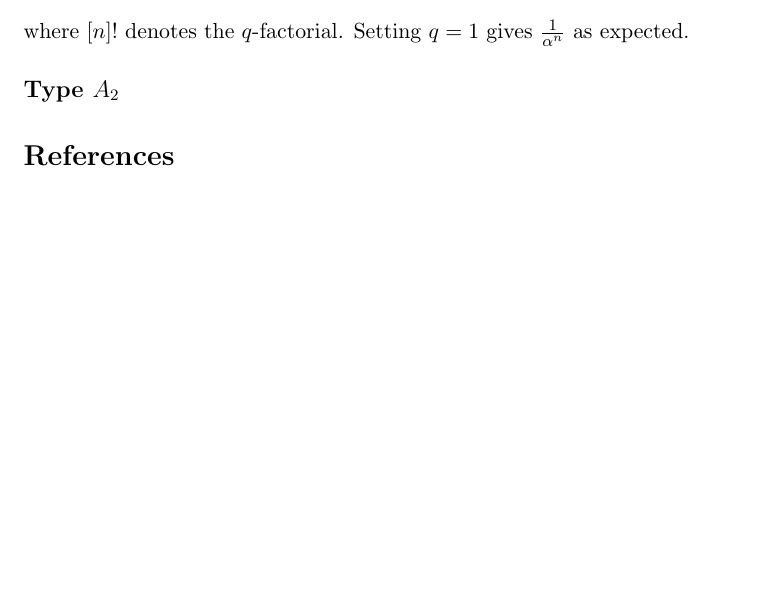
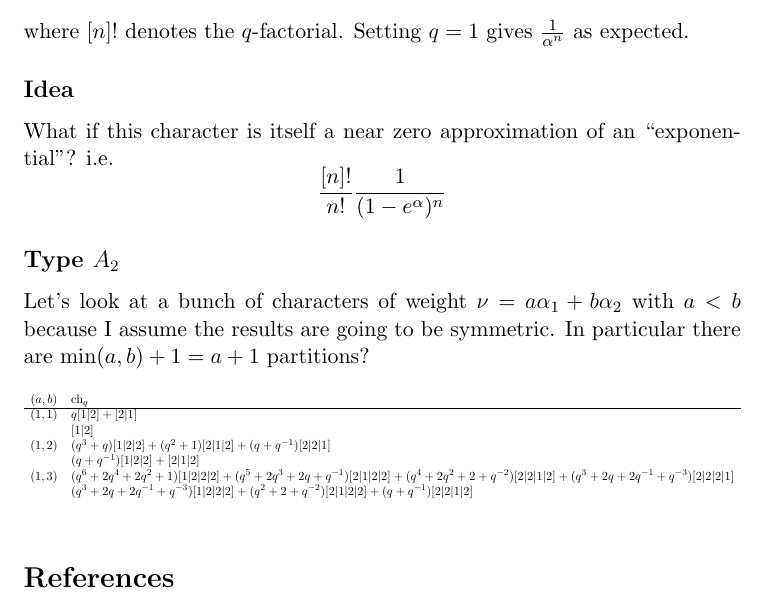
Before and after one commit to annedranowski/mvklr, a LaTeX document (a3casestudy.tex, which reads basic.sty): part of page 12 of 12, cut so that both start at the same text, the shorter picture padded with empty space. Compiled offline with pdfLaTeX.

Commit message:
just guesses

```diff
--- a/a3casestudy.tex
+++ b/a3casestudy.tex
@@ -509,17 +509,30 @@ We deduce that the simple of weight $n\alpha$ has irreducible character
     \frac{[n]!}{n!\alpha^n}
 \]
 where $[n]!$ denotes the $q$-factorial. Setting $q = 1$ gives $\frac 1 {\alpha^n}$ as expected.
-% \small$$\left[\begin{BMAT}{ccc:cc:cc:c}{ccc:cc:cc:c}
-%     0&1&0&0&0&0&0&0\\
-%     0&0&1&0&0&0&0&0\\
-%     0&0&0&{a}_{1}&{a}_{2}&{a}_{3}&{a}_{4}&{a}_{5}\\
-%     0&0&0&0&1&0&0&0\\
-%     0&0&0&0&0&{a}_{6}&{a}_{7}&{a}_{8}\\
-%     0&0&0&0&0&0&1&0\\
-%     0&0&0&0&0&0&0&{a}_{9}\\
-%     0&0&0&0&0&0&0&0\end{BMAT}\right]
-%
+
+\subsection*{Idea}
+What if this character is itself a near zero approximation of an ``exponential''? i.e.\
+\[
+    \frac{[n]!}{n!}\frac 1 {(1-e^\alpha)^n}
+\]
 \subsection*{Type $A_2$}
+Let's look at a bunch of characters of weight $\nu = a\alpha_1 + b\alpha_2$ with $a < b$ because I assume the results are going to be symmetric. In particular there are $\min(a,b)+1 = a+1$ partitions?
+{
+\begin{table}[ht!]
+    \begin{adjustbox}{max width=\textwidth}
+    \begin{tabular}{cl}
+        $(a,b)$ & $\ch_q$ \\
+        \hline
+        $(1,1)$ & $q[1|2]+[2|1]$ \\
+        & $[1|2]$ \\
+        $(1,2)$ & $(q^3+q)[1|2|2]+(q^2+1)[2|1|2]+(q+q^{-1})[2|2|1]$\\
+        &$(q+q^{-1})[1|2|2]+[2|1|2]$ \\
+        $(1,3)$ & $(q^6+2q^4+2q^2+1)[1|2|2|2]+(q^5+2q^3+2q+q^{-1})[2|1|2|2]+(q^4+2q^2+2+q^{-2})[2|2|1|2]+(q^3+2q+2q^{-1}+q^{-3})[2|2|2|1]$ \\
+        & $(q^3+2q+2q^{-1}+q^{-3})[1|2|2|2]+(q^2+2+q^{-2})[2|1|2|2]+(q+q^{-1})[2|2|1|2]$
+    \end{tabular}
+\end{adjustbox}
+\end{table}
+}
 %
 % import bibliography from tex.bib file
 %
--- a/basic.sty
+++ b/basic.sty
@@ -35,6 +35,7 @@
 \usepackage{graphicx}
 \definecolor{airforceblue}{rgb}{0.36, 0.54, 0.66}
 %
+\usepackage{adjustbox}
 \usepackage[pagebackref=true,backref=page,citebordercolor={BrickRed},linkbordercolor={BrickRed}]{hyperref} % values rgb = values RGB/255
 % e.g. 153, 102, 204 = 0.6 0.4 0.8 Dandelion
 %
```
